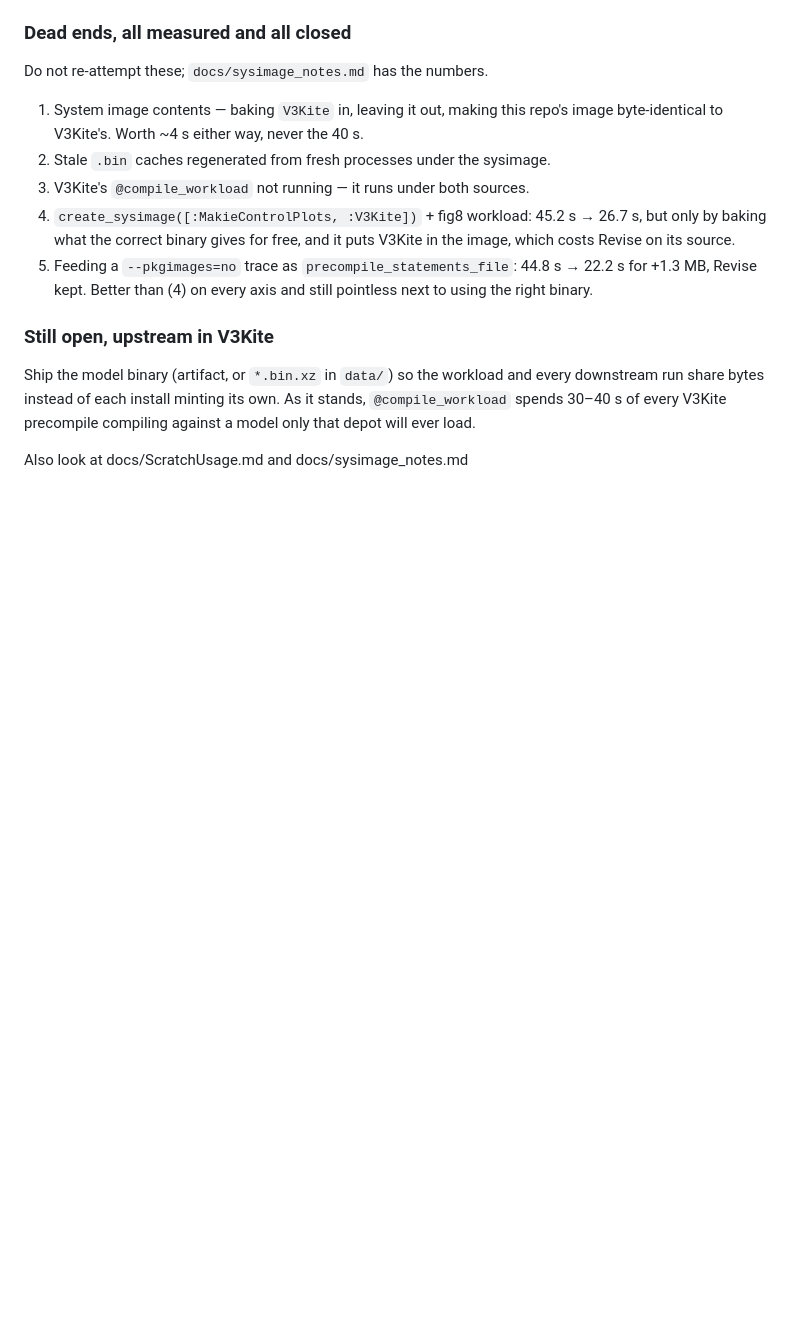
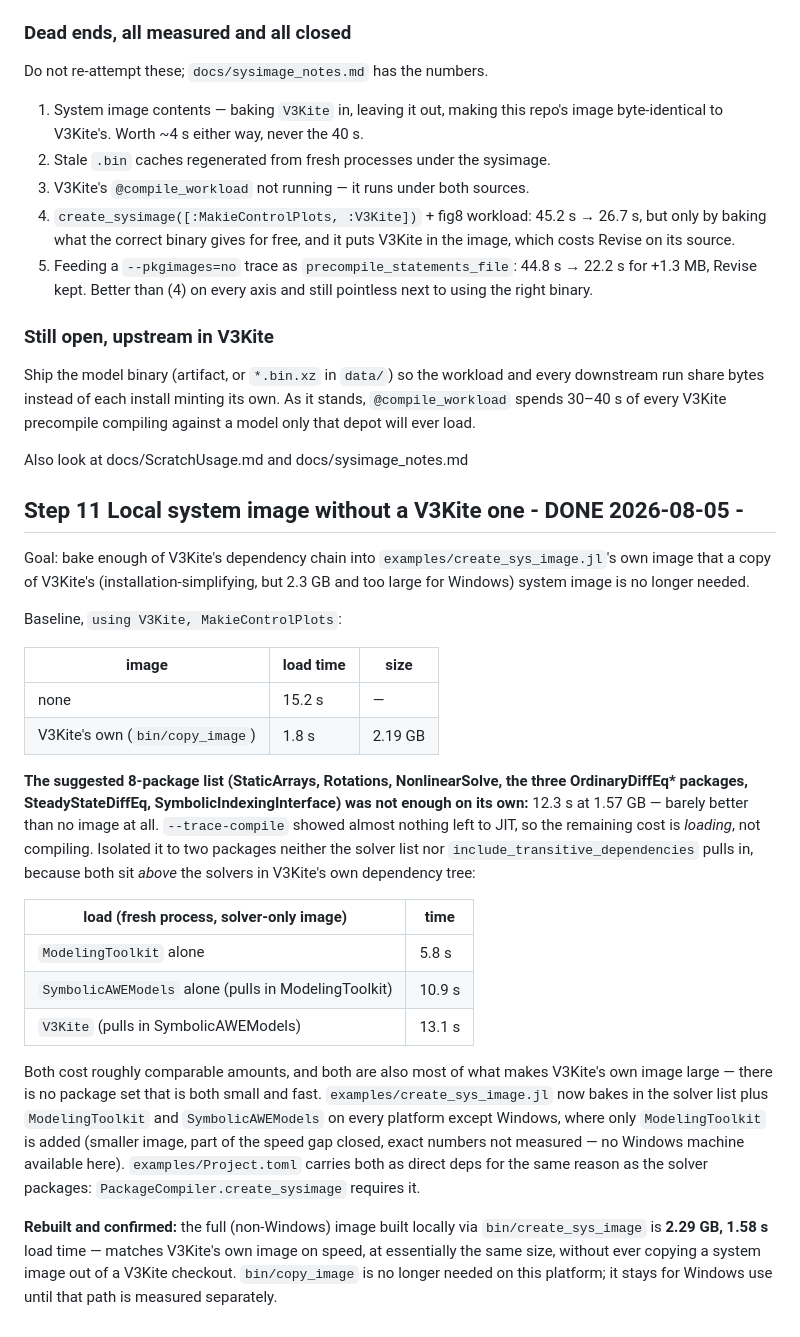
Before and after one commit to OpenSourceAWE/SimpleKiteControllers.jl, a Markdown page: Plan.md, the part around the change. Drawn GitHub-style; blank space fills up the shorter version.

```diff
--- a/Plan.md
+++ b/Plan.md
@@ -153,3 +153,45 @@ stands, `@compile_workload` spends 30–40 s of every V3Kite precompile compilin
 against a model only that depot will ever load.
 
 Also look at docs/ScratchUsage.md and docs/sysimage_notes.md
+
+## Step 11 Local system image without a V3Kite one - DONE 2026-08-05 -
+
+Goal: bake enough of V3Kite's dependency chain into `examples/create_sys_image.jl`'s
+own image that a copy of V3Kite's (installation-simplifying, but 2.3 GB and too
+large for Windows) system image is no longer needed.
+
+Baseline, `using V3Kite, MakieControlPlots`:
+
+| image | load time | size |
+| --- | --- | --- |
+| none | 15.2 s | — |
+| V3Kite's own (`bin/copy_image`) | 1.8 s | 2.19 GB |
+
+**The suggested 8-package list (StaticArrays, Rotations, NonlinearSolve, the
+three OrdinaryDiffEq\* packages, SteadyStateDiffEq, SymbolicIndexingInterface)
+was not enough on its own:** 12.3 s at 1.57 GB — barely better than no image at
+all. `--trace-compile` showed almost nothing left to JIT, so the remaining cost
+is *loading*, not compiling. Isolated it to two packages neither the solver
+list nor `include_transitive_dependencies` pulls in, because both sit *above*
+the solvers in V3Kite's own dependency tree:
+
+| load (fresh process, solver-only image) | time |
+| --- | --- |
+| `ModelingToolkit` alone | 5.8 s |
+| `SymbolicAWEModels` alone (pulls in ModelingToolkit) | 10.9 s |
+| `V3Kite` (pulls in SymbolicAWEModels) | 13.1 s |
+
+Both cost roughly comparable amounts, and both are also most of what makes
+V3Kite's own image large — there is no package set that is both small and fast.
+`examples/create_sys_image.jl` now bakes in the solver list plus
+`ModelingToolkit` and `SymbolicAWEModels` on every platform except Windows,
+where only `ModelingToolkit` is added (smaller image, part of the speed gap
+closed, exact numbers not measured — no Windows machine available here).
+`examples/Project.toml` carries both as direct deps for the same reason as the
+solver packages: `PackageCompiler.create_sysimage` requires it.
+
+**Rebuilt and confirmed:** the full (non-Windows) image built locally via
+`bin/create_sys_image` is **2.29 GB, 1.58 s** load time — matches V3Kite's own
+image on speed, at essentially the same size, without ever copying a system
+image out of a V3Kite checkout. `bin/copy_image` is no longer needed on this
+platform; it stays for Windows use until that path is measured separately.
```
